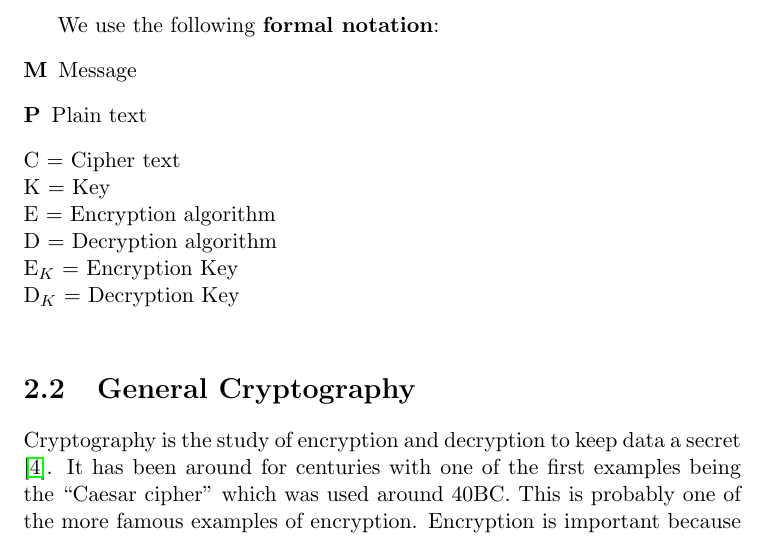
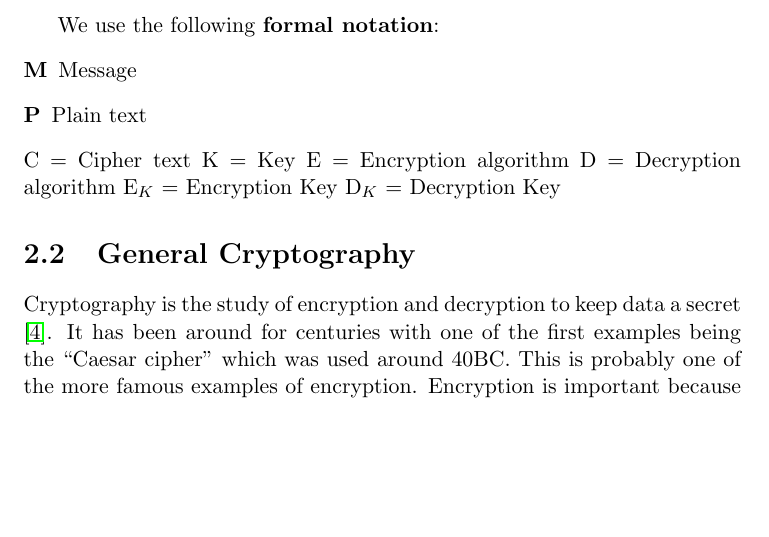
Before and after one commit to OKullmann/DESviaSAT, a LaTeX thesis (Dissertation.tex): part of page 8 of 35, cut so that both start at the same text, the shorter picture padded with empty space. Compiled offline with pdfLaTeX.

Commit message:
Removed all \newline.

```diff
--- a/Dissertation.tex
+++ b/Dissertation.tex
@@ -135,12 +135,12 @@ We use the following \textbf{formal notation}:
 \item[M] Message
 \item[P] Plain text
 \end{description}
-C = Cipher text \newline
-K = Key \newline
-E = Encryption algorithm \newline
-D = Decryption algorithm \newline
-E$_{K}$ = Encryption Key \newline
-D$_{K}$ = Decryption Key \newline
+C = Cipher text
+K = Key
+E = Encryption algorithm
+D = Decryption algorithm
+E$_{K}$ = Encryption Key
+D$_{K}$ = Decryption Key
 
 \section{General Cryptography}
 \label{sec:GenCrypt}
```
Also changed, not shown: Dissertation.tex (16 more changed lines).
